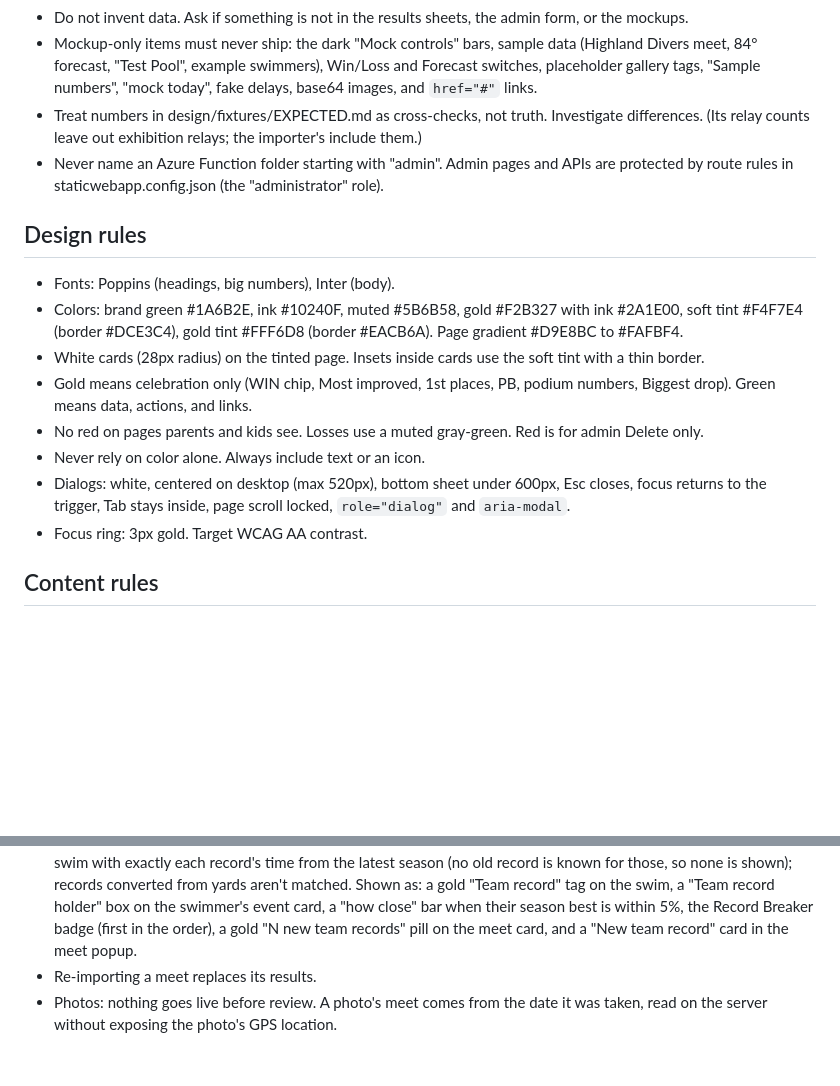
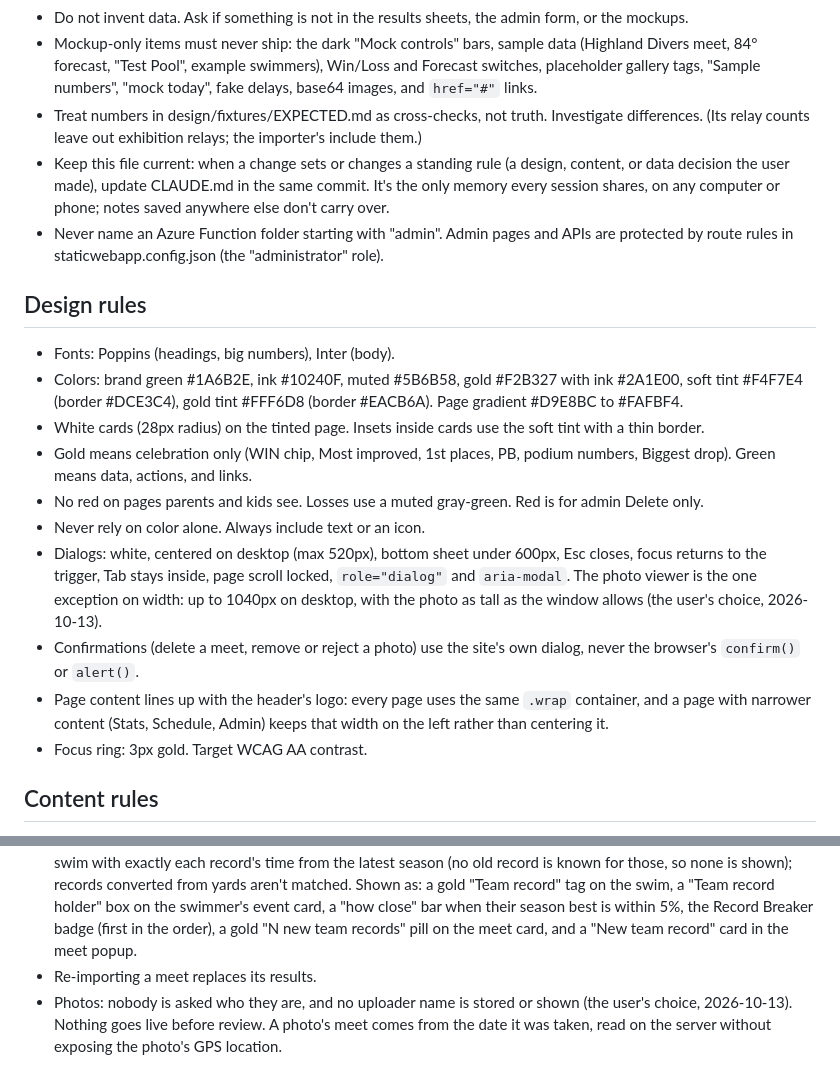
Before and after one commit to jlmosier24/sea-serpent-site, a Markdown page: CLAUDE.md, 2 parts joined by grey strips. GitHub-like rendering; blank space fills up the shorter version.

Commit message:
CLAUDE.md: keep it current, and record recent standing rules
Adds the rule to update CLAUDE.md with any change that sets a standing
rule, plus: the photo viewer's wider exception, site dialogs for
confirmations, content lined up with the header, and no uploader names
on photos.

Co-Authored-By: Claude Opus 5.5 <noreply@anthropic.com>
Claude-Session: https://claude.ai/code/session_0196pyFaoFByCeDDxVVjQCGu

```diff
--- a/CLAUDE.md
+++ b/CLAUDE.md
@@ -10,6 +10,7 @@ Website for the Spotswood Sea Serpents summer swim team: homepage with meet card
 - Do not invent data. Ask if something is not in the results sheets, the admin form, or the mockups.
 - Mockup-only items must never ship: the dark "Mock controls" bars, sample data (Highland Divers meet, 84° forecast, "Test Pool", example swimmers), Win/Loss and Forecast switches, placeholder gallery tags, "Sample numbers", "mock today", fake delays, base64 images, and `href="#"` links.
 - Treat numbers in design/fixtures/EXPECTED.md as cross-checks, not truth. Investigate differences. (Its relay counts leave out exhibition relays; the importer's include them.)
+- Keep this file current: when a change sets or changes a standing rule (a design, content, or data decision the user made), update CLAUDE.md in the same commit. It's the only memory every session shares, on any computer or phone; notes saved anywhere else don't carry over.
 - Never name an Azure Function folder starting with "admin". Admin pages and APIs are protected by route rules in staticwebapp.config.json (the "administrator" role).
 
 ## Design rules
@@ -19,7 +20,9 @@ Website for the Spotswood Sea Serpents summer swim team: homepage with meet card
 - Gold means celebration only (WIN chip, Most improved, 1st places, PB, podium numbers, Biggest drop). Green means data, actions, and links.
 - No red on pages parents and kids see. Losses use a muted gray-green. Red is for admin Delete only.
 - Never rely on color alone. Always include text or an icon.
-- Dialogs: white, centered on desktop (max 520px), bottom sheet under 600px, Esc closes, focus returns to the trigger, Tab stays inside, page scroll locked, `role="dialog"` and `aria-modal`.
+- Dialogs: white, centered on desktop (max 520px), bottom sheet under 600px, Esc closes, focus returns to the trigger, Tab stays inside, page scroll locked, `role="dialog"` and `aria-modal`. The photo viewer is the one exception on width: up to 1040px on desktop, with the photo as tall as the window allows (the user's choice, 2026-10-13).
+- Confirmations (delete a meet, remove or reject a photo) use the site's own dialog, never the browser's `confirm()` or `alert()`.
+- Page content lines up with the header's logo: every page uses the same `.wrap` container, and a page with narrower content (Stats, Schedule, Admin) keeps that width on the left rather than centering it.
 - Focus ring: 3px gold. Target WCAG AA contrast.
 
 ## Content rules
@@ -39,4 +42,4 @@ Website for the Spotswood Sea Serpents summer swim team: homepage with meet card
 - Championship meets (the division finals, every team in the division; 2026-10-12): set as Meet type "Championship" with a name instead of an opponent. Events are swum in groups A, B, and C (called "groups" on the site, at the user's choice, 2026-10-12; the code and stored rows call them flights); a swimmer's place is ranked by official time across all groups (a tie shares a place), with the place in their group kept alongside ("1st in B group"). Points are the sheet's, as printed, and count toward badges and season points. The standings come from the sheet's Overall Combined table; the card shows Spotswood's place ("5th of 6", a gold CHAMPIONS for a win) and the popup's banner reads "Final team standings", with a gold CHAMPIONS chip only for a win (its place is plain from the list). Its yards events stay separate from the season's meters events.
 - Team records (2026-10-12): loaded on the admin Records tab from a saved copy of SwimTopia's Team Records page (meters only; events, times, years, the converted-time "*", and holders; holders show on the admin Records tab only, never on public pages, at the user's choice, 2026-10-12). An import marks a Spotswood swim or relay strictly faster than the record before that meet as a team record, whether or not the admin lets it update the stored records (the import's checkbox, on by default). A record set here remembers the one it replaced, so a re-import compares against that and a meet delete puts it back; loading the page again keeps a faster or equal record set here. For meets imported before the records were loaded, the Records tab's "Match this season's records" marks the Spotswood swim with exactly each record's time from the latest season (no old record is known for those, so none is shown); records converted from yards aren't matched. Shown as: a gold "Team record" tag on the swim, a "Team record holder" box on the swimmer's event card, a "how close" bar when their season best is within 5%, the Record Breaker badge (first in the order), a gold "N new team records" pill on the meet card, and a "New team record" card in the meet popup.
 - Re-importing a meet replaces its results.
-- Photos: nothing goes live before review. A photo's meet comes from the date it was taken, read on the server without exposing the photo's GPS location.
+- Photos: nobody is asked who they are, and no uploader name is stored or shown (the user's choice, 2026-10-13). Nothing goes live before review. A photo's meet comes from the date it was taken, read on the server without exposing the photo's GPS location.
```
